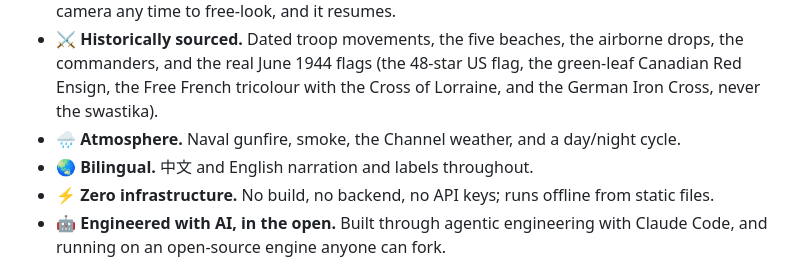
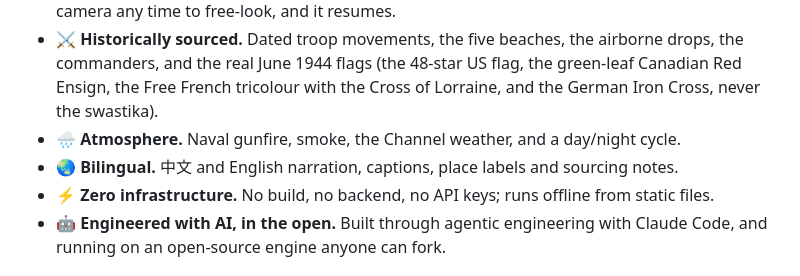
Before and after one commit to keithligh/d-day-normandy-1944, a Markdown page: README.md, the part around the change. GitHub-like rendering.

Commit message:
docs: narrow the bilingual claim to what is actually bilingual

```diff
--- a/README.md
+++ b/README.md
@@ -43,7 +43,7 @@ linked and with Caen still in German hands, but they had a foothold in Europe, a
 - 🎬 **It directs itself.** A cinematic "Director" plays 6 to 9 June as a sequence of shots; grab the camera any time to free-look, and it resumes.
 - ⚔️ **Historically sourced.** Dated troop movements, the five beaches, the airborne drops, the commanders, and the real June 1944 flags (the 48-star US flag, the green-leaf Canadian Red Ensign, the Free French tricolour with the Cross of Lorraine, and the German Iron Cross, never the swastika).
 - 🌧️ **Atmosphere.** Naval gunfire, smoke, the Channel weather, and a day/night cycle.
-- 🌏 **Bilingual.** 中文 and English narration and labels throughout.
+- 🌏 **Bilingual.** 中文 and English narration, captions, place labels and sourcing notes.
 - ⚡ **Zero infrastructure.** No build, no backend, no API keys; runs offline from static files.
 - 🤖 **Engineered with AI, in the open.** Built through agentic engineering with Claude Code, and running on an open-source engine anyone can fork.
 
```
